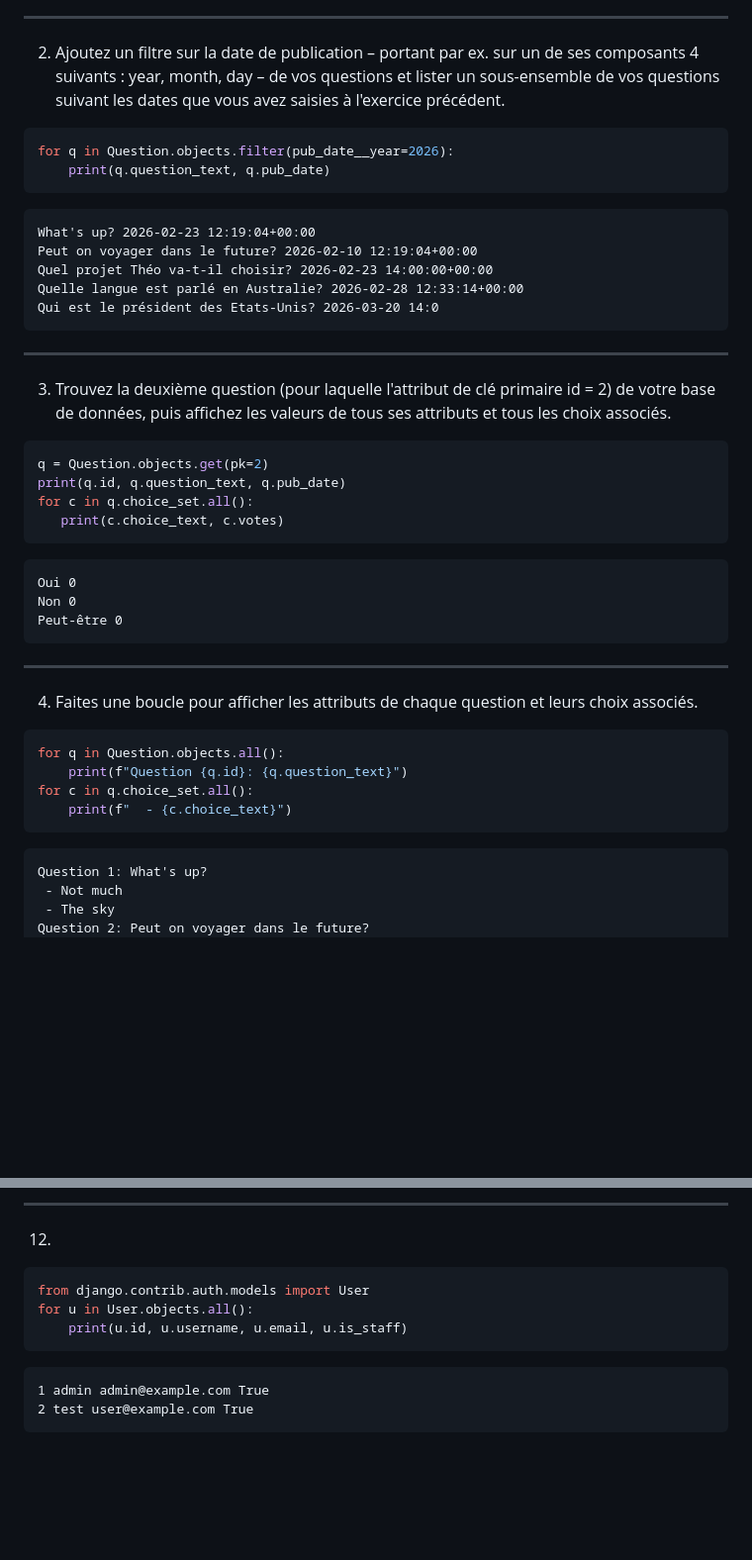
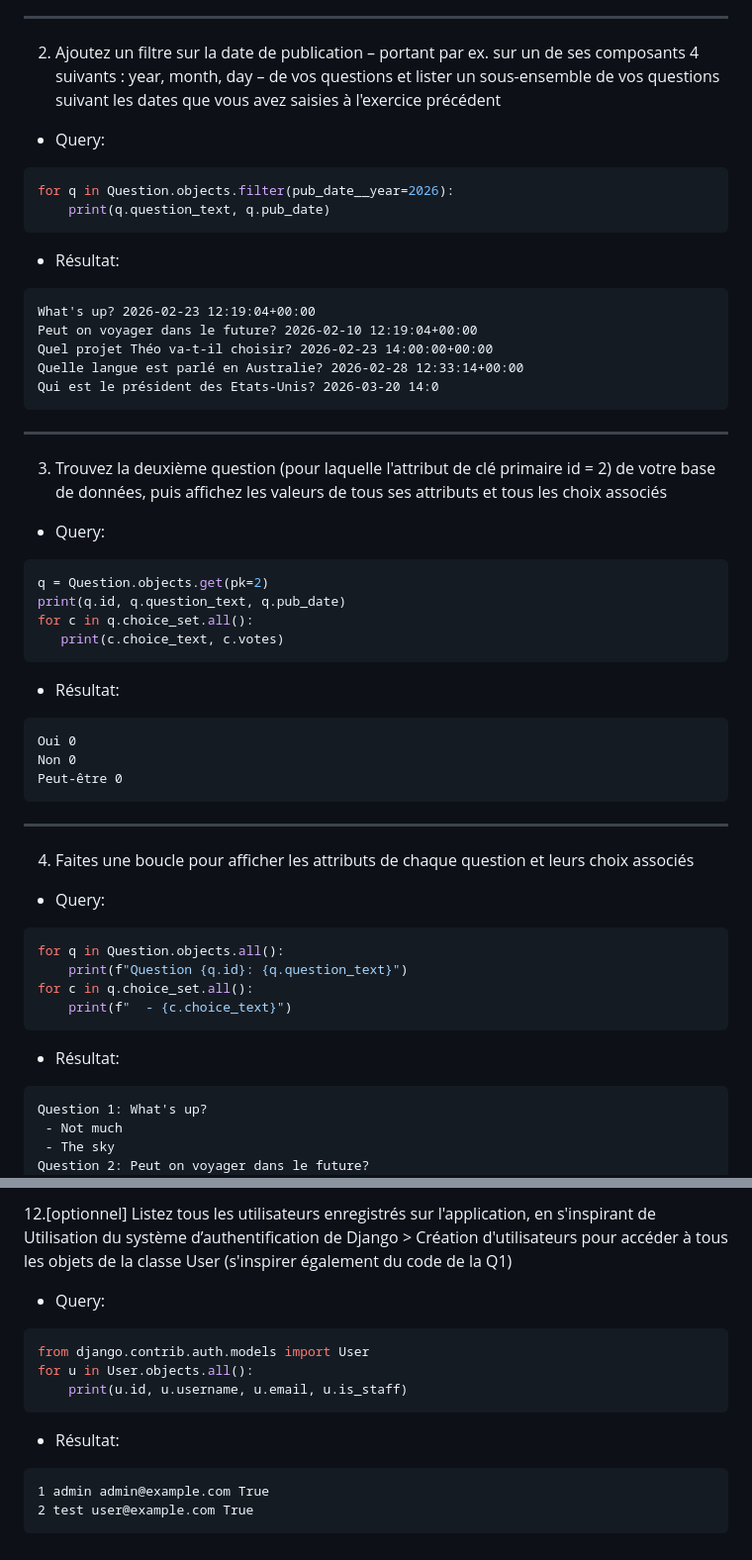
Before and after one commit to john7440/Django-mysite, a Markdown page: mysite/Exercice1et2.md, 2 parts joined by grey strips. Shown at 99% size. Rendered like a GitHub page; blank space fills up the shorter version.

Commit message:
finalisation du markdown avec mise en page

````diff
--- a/mysite/Exercice1et2.md
+++ b/mysite/Exercice1et2.md
@@ -42,12 +42,13 @@ est un itérable sur lequel vous pouvez boucler avec une simple boucle for
 
 2. Ajoutez un filtre sur la date de publication – portant par ex. sur un de ses composants 4 suivants :
 year, month, day – de vos questions et lister un sous-ensemble de vos questions suivant
-les dates que vous avez saisies à l'exercice précédent.
+les dates que vous avez saisies à l'exercice précédent
+- Query:
 ```bash
 for q in Question.objects.filter(pub_date__year=2026):
     print(q.question_text, q.pub_date)
 ```
-
+- Résultat:
 ```text
 What's up? 2026-02-23 12:19:04+00:00
 Peut on voyager dans le future? 2026-02-10 12:19:04+00:00
@@ -57,14 +58,15 @@ Qui est le président des Etats-Unis? 2026-03-20 14:0
 ```
 ---
 3. Trouvez la deuxième question (pour laquelle l'attribut de clé primaire id = 2)
-de votre base de données, puis affichez les valeurs de tous ses attributs et tous les choix associés.
-
+de votre base de données, puis affichez les valeurs de tous ses attributs et tous les choix associés
+- Query:
 ```bash
 q = Question.objects.get(pk=2)
 print(q.id, q.question_text, q.pub_date)
 for c in q.choice_set.all():
    print(c.choice_text, c.votes)
 ```
+- Résultat:
 ```text
 Oui 0
 Non 0
@@ -73,14 +75,15 @@ Peut-être 0
 
 ---
 
-4. Faites une boucle pour afficher les attributs de chaque question et leurs choix associés.
+4. Faites une boucle pour afficher les attributs de chaque question et leurs choix associés
+- Query:
 ```bash
 for q in Question.objects.all():
     print(f"Question {q.id}: {q.question_text}")
 for c in q.choice_set.all():
     print(f"  - {c.choice_text}")
 ```
-
+- Résultat:
 ```text
 Question 1: What's up?
  - Not much
@@ -179,11 +188,14 @@ Quelle est ta couleure préférée? 2026-02-23 14:06:38.249899+00:00
 
----
-12.
+12.[optionnel] Listez tous les utilisateurs enregistrés sur l'application, en s'inspirant de Utilisation du
+système d’authentification de Django > Création d'utilisateurs pour accéder à tous les objets de la classe User
+(s'inspirer également du code de la Q1)
+- Query:
 ```bash
 from django.contrib.auth.models import User
 for u in User.objects.all():
     print(u.id, u.username, u.email, u.is_staff)
 ```
+- Résultat:
 ```text
 1 admin admin@example.com True
 2 test user@example.com True
````
Also changed, not shown: other parts of mysite/Exercice1et2.md (+11 -5 lines).
